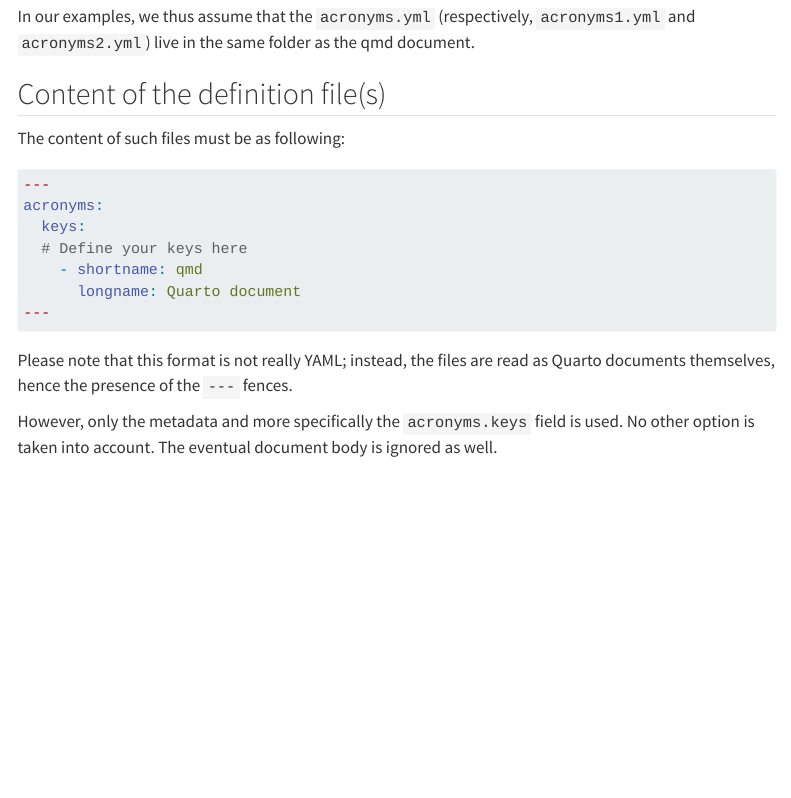
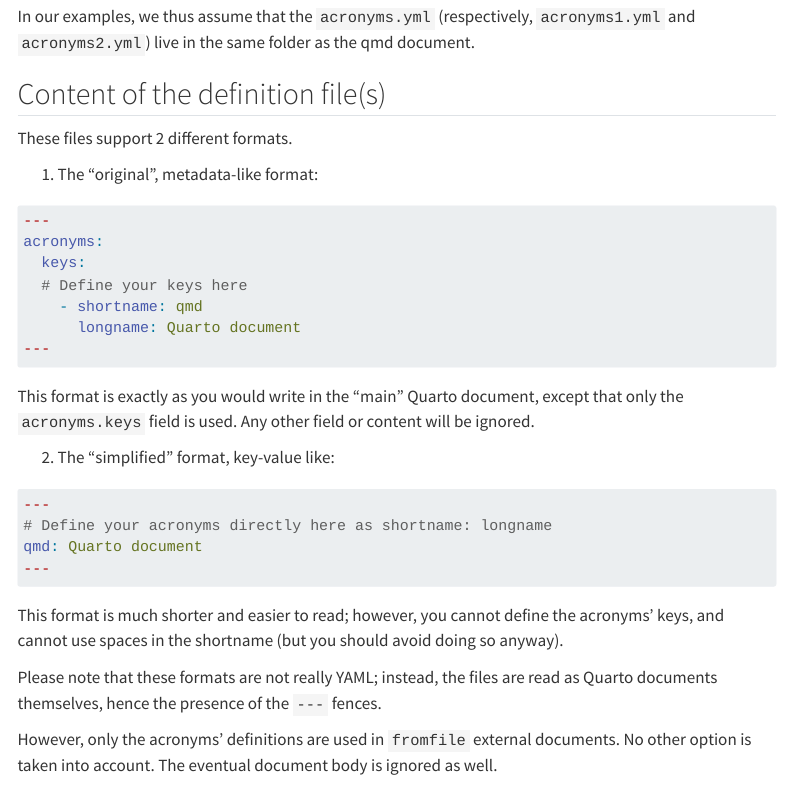
Before and after one commit to rchaput/acronyms, a Quarto document (docs/advanced/external_file.qmd): the page in a window 1100 px wide, from 720 px down. Rendered offline with R 4.5, knitr and Pandoc in place of Quarto, with nearby package versions; menus at the side of the page are left out.

Commit message:
Updated docs w.r.t. simplified format for "fromfile" documents
Added a mention to the new simplified format in the corresponding
article.

````diff
--- a/docs/advanced/external_file.qmd
+++ b/docs/advanced/external_file.qmd
@@ -50,7 +50,9 @@ document.
 
 ## Content of the definition file(s)
 
-The content of such files must be as following:
+These files support 2 different formats.
+
+1. The "original", metadata-like format:
 
 ```yaml
 ---
@@ -62,12 +64,29 @@ acronyms:
 ---
 ```
 
-Please note that this format is not really YAML; instead, the files are
+This format is exactly as you would write in the "main" Quarto document,
+except that only the `acronyms.keys` field is used. Any other field or content
+will be ignored.
+
+2. The "simplified" format, key-value like:
+
+```yaml
+---
+# Define your acronyms directly here as shortname: longname
+qmd: Quarto document
+---
+```
+
+This format is much shorter and easier to read; however, you cannot define
+the acronyms' keys, and cannot use spaces in the shortname (but you should
+avoid doing so anyway).
+
+Please note that these formats are not really YAML; instead, the files are
 read as Quarto documents themselves, hence the presence of the `---`
 fences.
 
-However, only the metadata and more specifically the `acronyms.keys` field
-is used. No other option is taken into account. The eventual document
+However, only the acronyms' definitions are used in `fromfile` external
+documents. No other option is taken into account. The eventual document
 body is ignored as well.
 
 ## Loading order for acronyms
````
